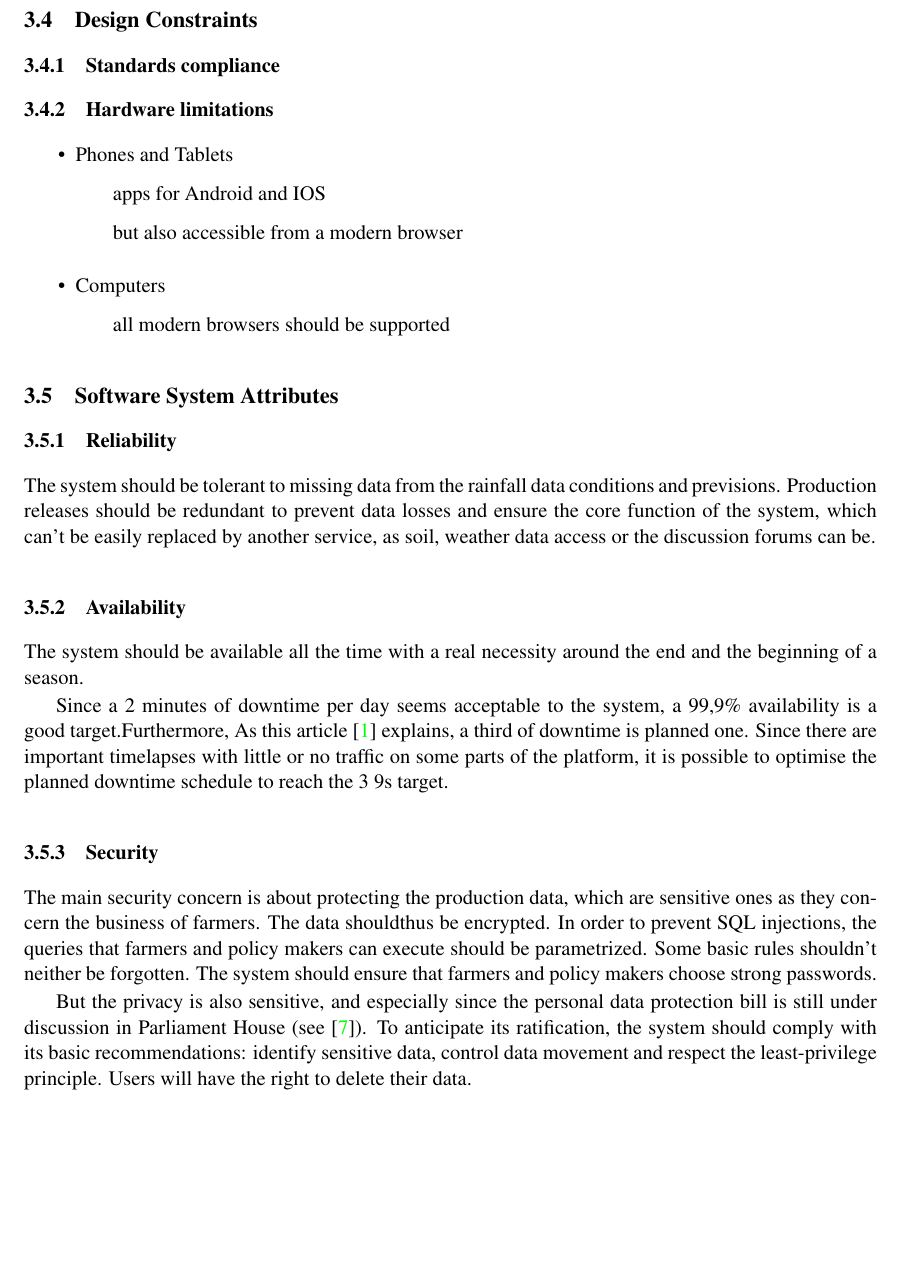
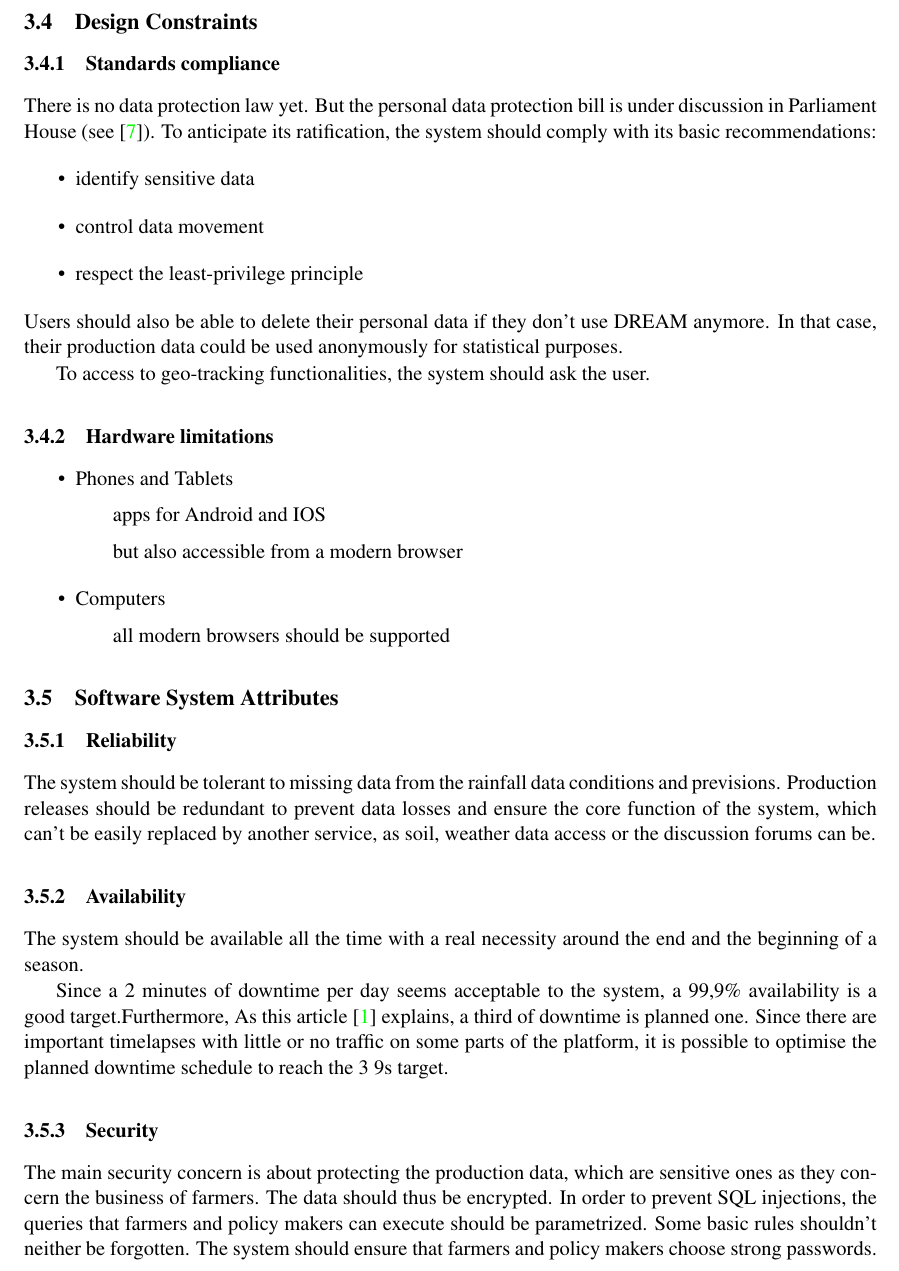
Before and after one commit to thekalipo/DeParcevauxPouliquen, a LaTeX document (latex/main.tex, which reads latex/Files/requirements.tex): part of page 29 of 34, cut so that both start at the same text, the shorter picture padded with empty space. Compiled offline with pdfLaTeX.

Commit message:
std compliances

```diff
--- a/latex/Files/requirements.tex
+++ b/latex/Files/requirements.tex
@@ -430,7 +430,16 @@ The communication interfaces of the different sensors is external.
 
 \subsection{Design Constraints}
 \subsubsection{Standards compliance}
-%PDP -> Baudouin
+There is no data protection law yet. But the personal data protection bill is under discussion in Parliament House (see \cite{pdp}). To anticipate its ratification, the system should comply with its basic recommendations:
+\begin{itemize}
+	\item identify sensitive data
+	\item control data movement
+	\item respect the least-privilege principle
+\end{itemize}
+Users should also be able to delete their personal data if they don't use DREAM anymore. In that case, their production data could be used anonymously for statistical purposes.
+
+To access to geo-tracking functionalities, the system should ask the user.
+
 \subsubsection{Hardware limitations}
 %Mobile app/Web app -> Glen
 \begin{itemize}
@@ -450,9 +459,8 @@ The system should be available all the time with a real necessity around the end
 
 Since a 2 minutes of downtime per day seems acceptable to the system, a 99,9\% availability is a good target.Furthermore, As this article \cite{downtime} explains, a third of downtime is planned one. Since there are important timelapses with little or no traffic on some parts of the platform, it is possible to optimise the planned downtime schedule to reach the 3 9s target.
 \subsubsection{Security}
-The main security concern is about protecting the production data, which are sensitive ones as they concern the business of farmers. The data shouldthus be encrypted. In order to prevent SQL injections, the queries that farmers and policy makers can execute should be parametrized. Some basic rules shouldn't neither be forgotten. The system should ensure that farmers and policy makers choose strong passwords.
+The main security concern is about protecting the production data, which are sensitive ones as they concern the business of farmers. The data should thus be encrypted. In order to prevent SQL injections, the queries that farmers and policy makers can execute should be parametrized. Some basic rules shouldn't neither be forgotten. The system should ensure that farmers and policy makers choose strong passwords.
 
-But the privacy is also sensitive, and especially since the personal data protection bill is still under discussion in Parliament House (see \cite{pdp}). To anticipate its ratification, the system should comply with its basic recommendations: identify sensitive data, control data movement and respect the least-privilege principle. Users will have the right to delete their data.
 
 \subsubsection{Maintainability}
 Since our platform is very likely to be subject to changes (we didn't integrate agronomists), different components should be implemented independently to facilitate their mutation and easily identify and correct their errors.
```
